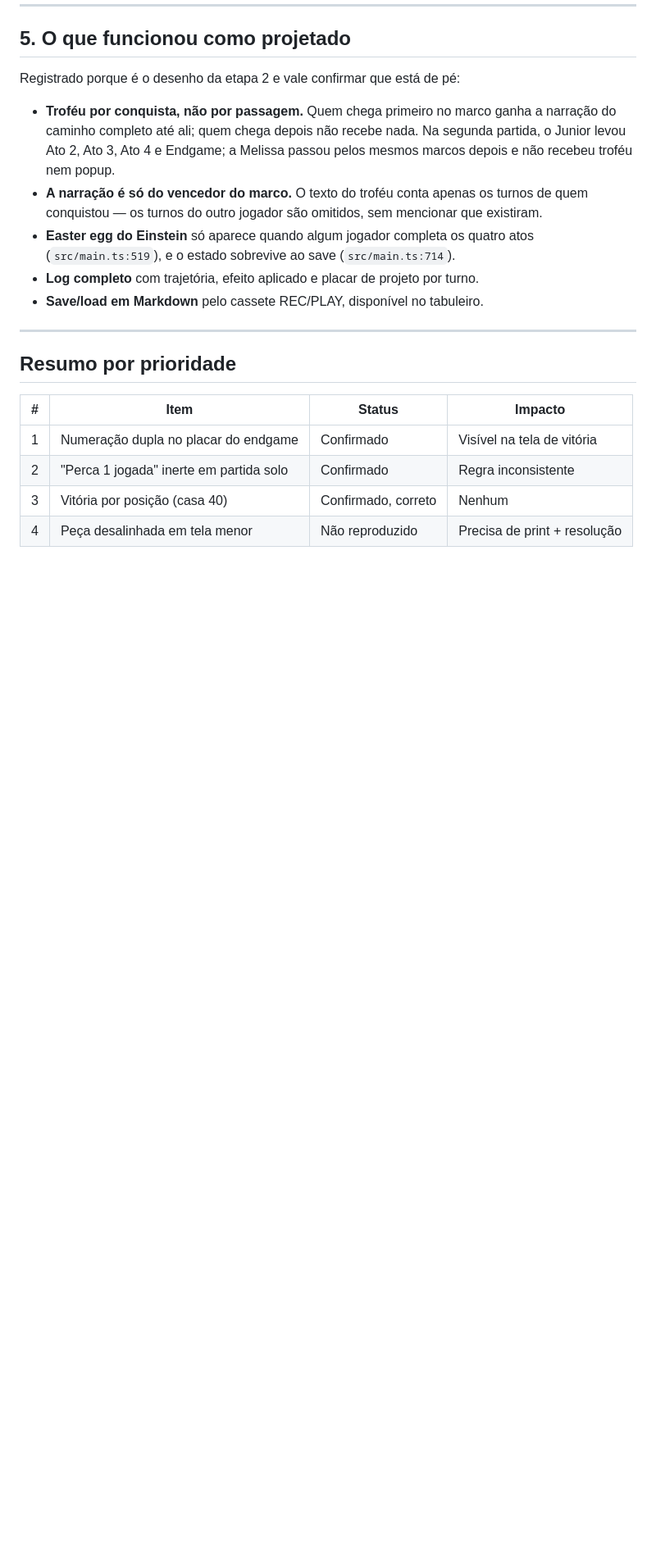
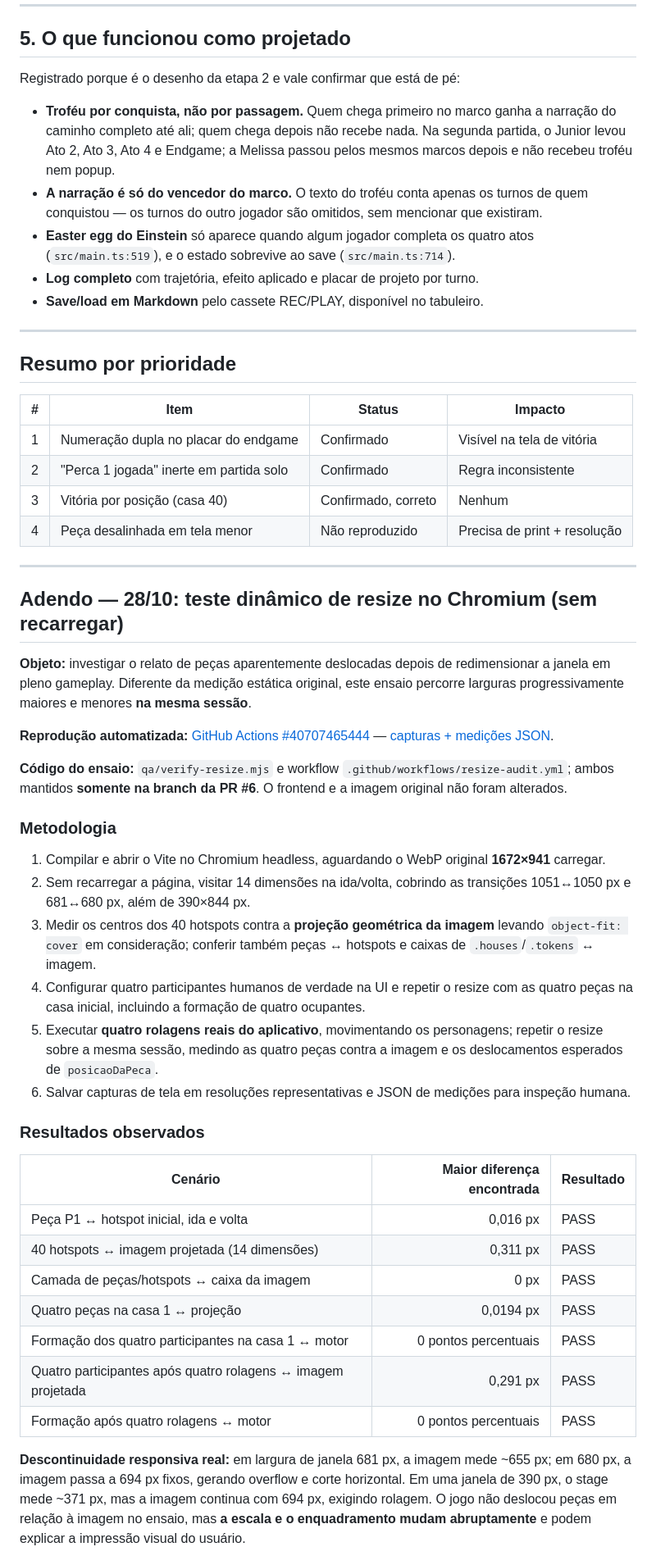
Before and after one commit to jrpasolini/retro-ghost-85, a Markdown page: PLAYTEST_QA_2026-10-28.md, the part around one of its changes. Shown at 82% size. Drawn GitHub-style; blank space fills up the shorter version.

Commit message:
docs(qa): documentar resize dinamico com 4 jogadores e capturas de tela

```diff
--- a/PLAYTEST_QA_2026-10-28.md
+++ b/PLAYTEST_QA_2026-10-28.md
@@ -163,3 +163,37 @@ Registrado porque é o desenho da etapa 2 e vale confirmar que está de pé:
 | 2 | "Perca 1 jogada" inerte em partida solo | Confirmado | Regra inconsistente |
 | 3 | Vitória por posição (casa 40) | Confirmado, correto | Nenhum |
 | 4 | Peça desalinhada em tela menor | Não reproduzido | Precisa de print + resolução |
+
+---
+
+## Adendo — 28/10: teste dinâmico de resize no Chromium (sem recarregar)
+
+**Objeto:** investigar o relato de peças aparentemente deslocadas depois de redimensionar a janela em pleno gameplay. Diferente da medição estática original, este ensaio percorre larguras progressivamente maiores e menores **na mesma sessão**.
+
+**Reprodução automatizada:** [GitHub Actions #40707465444](https://github.com/jrpasolini/retro-ghost-85/actions/runs/40707465444) — [capturas + medições JSON](https://github.com/jrpasolini/retro-ghost-85/actions/runs/40707465444/artifacts/12823499895).
+
+**Código do ensaio:** `qa/verify-resize.mjs` e workflow `.github/workflows/resize-audit.yml`; ambos mantidos **somente na branch da PR #6**. O frontend e a imagem original não foram alterados.
+
+### Metodologia
+
+1. Compilar e abrir o Vite no Chromium headless, aguardando o WebP original **1672×941** carregar.
+2. Sem recarregar a página, visitar 14 dimensões na ida/volta, cobrindo as transições 1051↔1050 px e 681↔680 px, além de 390×844 px.
+3. Medir os centros dos 40 hotspots contra a **projeção geométrica da imagem** levando `object-fit: cover` em consideração; conferir também peças ↔ hotspots e caixas de `.houses`/`.tokens` ↔ imagem.
+4. Configurar quatro participantes humanos de verdade na UI e repetir o resize com as quatro peças na casa inicial, incluindo a formação de quatro ocupantes.
+5. Executar **quatro rolagens reais do aplicativo**, movimentando os personagens; repetir o resize sobre a mesma sessão, medindo as quatro peças contra a imagem e os deslocamentos esperados de `posicaoDaPeca`.
+6. Salvar capturas de tela em resoluções representativas e JSON de medições para inspeção humana.
+
+### Resultados observados
+
+| Cenário | Maior diferença encontrada | Resultado |
+|---|---:|---|
+| Peça P1 ↔ hotspot inicial, ida e volta | 0,016 px | PASS |
+| 40 hotspots ↔ imagem projetada (14 dimensões) | 0,311 px | PASS |
+| Camada de peças/hotspots ↔ caixa da imagem | 0 px | PASS |
+| Quatro peças na casa 1 ↔ projeção | 0,0194 px | PASS |
+| Formação dos quatro participantes na casa 1 ↔ motor | 0 pontos percentuais | PASS |
+| Quatro participantes após quatro rolagens ↔ imagem projetada | 0,291 px | PASS |
+| Formação após quatro rolagens ↔ motor | 0 pontos percentuais | PASS |
+
+**Descontinuidade responsiva real:** em largura de janela 681 px, a imagem mede ~655 px; em 680 px, a imagem passa a 694 px fixos, gerando overflow e corte horizontal. Em uma janela de 390 px, o stage mede ~371 px, mas a imagem continua com 694 px, exigindo rolagem. O jogo não deslocou peças em relação à imagem no ensaio, mas **a escala e o enquadramento mudam abruptamente** e podem explicar a impressão visual do usuário.
+
```
Also changed, not shown: other parts of PLAYTEST_QA_2026-10-28.md (+10 -0 lines).
